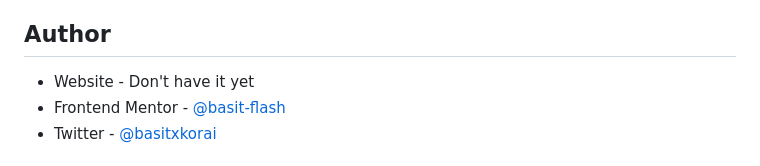
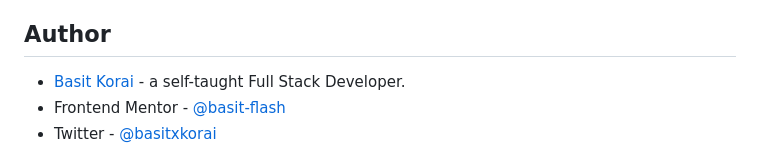
Before and after one commit to basitkorai/base-apparel, a Markdown page: README.md, the part around the change. Rendered like a GitHub page.

Commit message:
added my website

```diff
--- a/README.md
+++ b/README.md
@@ -116,7 +116,7 @@ enteredEmail.addEventListener("input", () =>
 
 ## Author
 
-- Website - Don't have it yet
+- [Basit Korai](https://basitkorai.netlify.app) - a self-taught Full Stack Developer.
 - Frontend Mentor - [@basit-flash](https://www.frontendmentor.io/profile/basit-flash)
 - Twitter - [@basitxkorai](https://www.twitter.com/basitxkorai)
 
```
